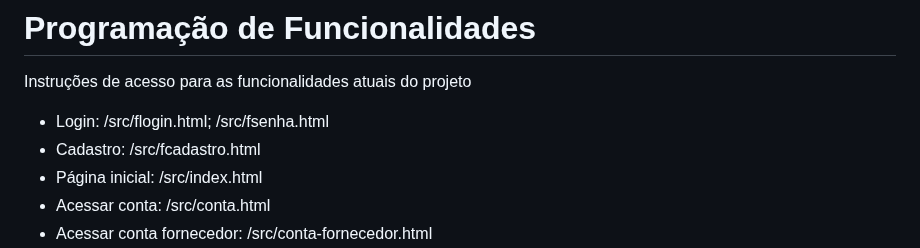
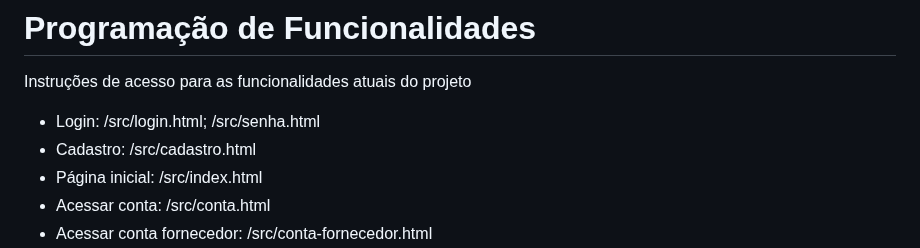
Before and after one commit to ICEI-PUC-Minas-PBR-SI/pbr-si-ads-2023-2-p1-tiaw-g10-events-now, a Markdown page: docs/development.md, the part around the change. Rendered like a GitHub page.

```diff
--- a/docs/development.md
+++ b/docs/development.md
@@ -2,8 +2,8 @@
 
 Instruções de acesso para as funcionalidades atuais do projeto
 
-- Login: /src/flogin.html; /src/fsenha.html
-- Cadastro: /src/fcadastro.html
+- Login: /src/login.html; /src/senha.html
+- Cadastro: /src/cadastro.html
 - Página inicial: /src/index.html
 - Acessar conta: /src/conta.html
 - Acessar conta fornecedor: /src/conta-fornecedor.html
```
